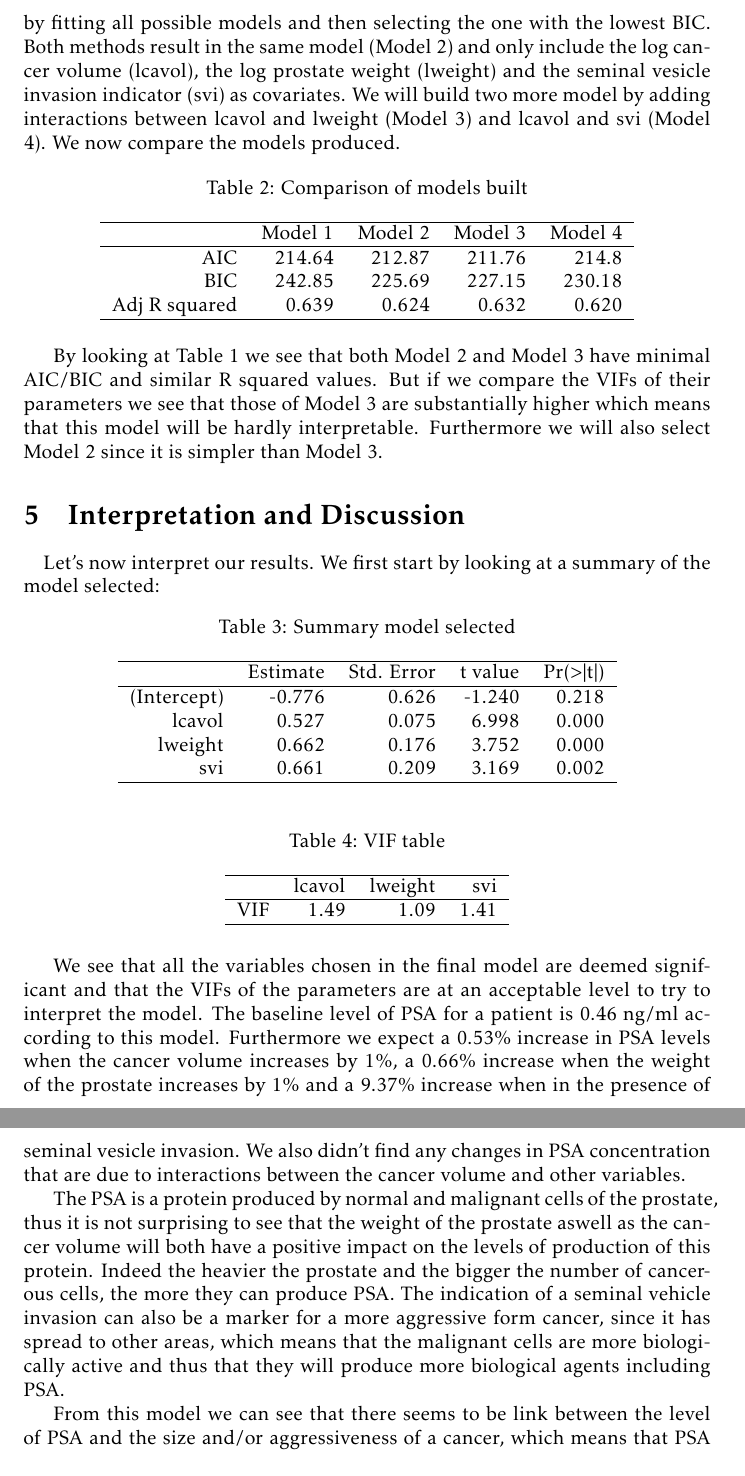
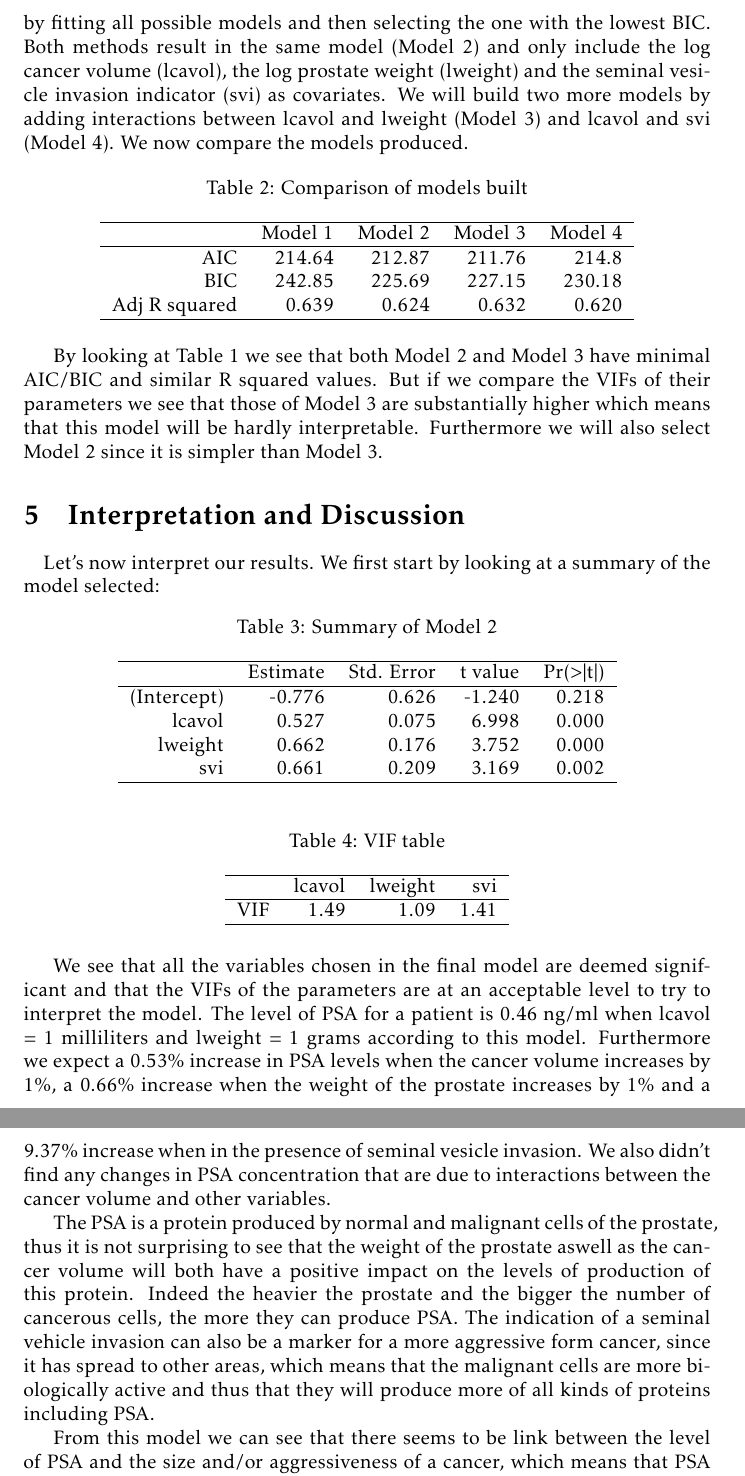
Before and after one commit to BYOBToBBQ/Data-Analysis-Project, a LaTeX document (Report.tex): two parts of pages 5 and 6 of 7, joined at a grey line, cut so that both start at the same text. Compiled offline with pdfLaTeX.

Commit message:
submitted for grading

```diff
--- a/Report.tex
+++ b/Report.tex
@@ -77,5 +77,5 @@ We now fit the full model (Model 1) as described in the outline and look at the
 
-Next we try to build a better model by using both backward selection and by fitting all possible models and then selecting the one with the lowest BIC. Both methods result in the same model (Model 2) and only include the log cancer volume (lcavol), the log prostate weight (lweight) and the seminal vesicle invasion indicator (svi) as covariates. We will build two more model by adding interactions between lcavol and lweight (Model 3) and lcavol and svi (Model 4). We now compare the models produced.
+Next we try to build a better model by using both backward selection and by fitting all possible models and then selecting the one with the lowest BIC. Both methods result in the same model (Model 2) and only include the log cancer volume (lcavol), the log prostate weight (lweight) and the seminal vesicle invasion indicator (svi) as covariates. We will build two more models by adding interactions  between lcavol and lweight (Model 3) and lcavol and svi (Model 4). We now compare the models produced.
 
 \begin{table}[ht]
 \centering
@@ -99,7 +99,7 @@ By looking at Table 1 we see that both Model 2 and Model 3 have minimal AIC/BIC
 
 \begin{table}[ht]
 \centering
-\caption{Summary model selected} \label{summary}
+\caption{Summary of Model 2} \label{summary}
 \begin{tabular}{rrrrr}
   \hline
  & Estimate & Std. Error & t value & Pr($>$$|$t$|$) \\
@@ -114,7 +114,7 @@ By looking at Table 1 we see that both Model 2 and Model 3 have minimal AIC/BIC
 
 \begin{table}[ht]
 \centering
-\caption{VIF table} \label{summary}
+\caption{VIF table} \label{summary1}
 \begin{tabular}{rrrrr}
   \hline
  & lcavol & lweight & svi \\
@@ -124,9 +124,9 @@ VIF & 1.49 & 1.09 & 1.41 \\
 \end{tabular}
 \end{table}
 
-We see that all the variables chosen in the final model are deemed significant and that the VIFs of the parameters are at an acceptable level to try to interpret the model. The baseline level of PSA for a patient is 0.46 ng/ml according to this model. Furthermore we expect a 0.53\% increase in PSA levels when the cancer volume increases by 1\%, a 0.66\% increase when the weight of the prostate increases by 1\% and a 9.37\%  increase when in the presence of seminal vesicle invasion. We also didn't find any changes in PSA concentration that are due to interactions between the cancer volume and other variables.
+We see that all the variables chosen in the final model are deemed significant and that the VIFs of the parameters are at an acceptable level to try to interpret the model. The level of PSA for a patient is 0.46 ng/ml when lcavol = 1 milliliters and lweight = 1 grams according to this model. Furthermore we expect a 0.53\% increase in PSA levels when the cancer volume increases by 1\%, a 0.66\% increase when the weight of the prostate increases by 1\% and a 9.37\%  increase when in the presence of seminal vesicle invasion. We also didn't find any changes in PSA concentration that are due to interactions between the cancer volume and other variables.
 
-The PSA is a protein produced by normal and malignant cells of the prostate, thus it is not surprising to see that the weight of the prostate aswell as the cancer volume will both have a positive impact on the levels of production of this protein. Indeed the heavier the prostate and the bigger the number of cancerous cells, the more they can produce PSA. The indication of a seminal vehicle invasion can also be a marker for a more aggressive form cancer, since it has spread to other areas, which means that the malignant cells are more biologically active and thus that they will produce more biological agents including PSA.
+The PSA is a protein produced by normal and malignant cells of the prostate, thus it is not surprising to see that the weight of the prostate aswell as the cancer volume will both have a positive impact on the levels of production of this protein. Indeed the heavier the prostate and the bigger the number of cancerous cells, the more they can produce PSA. The indication of a seminal vehicle invasion can also be a marker for a more aggressive form cancer, since it has spread to other areas, which means that the malignant cells are more biologically active and thus that they will produce more of all kinds of proteins including PSA.
 
 From this model we can see that there seems to be link between the level of PSA and the size and/or aggressiveness of a cancer, which means that PSA could potentially be used to detect prostate cancer: a higher concentration of PSA could indicate the presence of the sickness. However we can't be conclusive about this since our dataset contained only men known to have prostate cancer and we have no idea what are the concentration levels of this protein for healthy men or what are other non-pathological factors affecting its production.
 
```
Also changed, not shown: Report.pdf, Report.tex (8 more changed lines), 1 other file.
